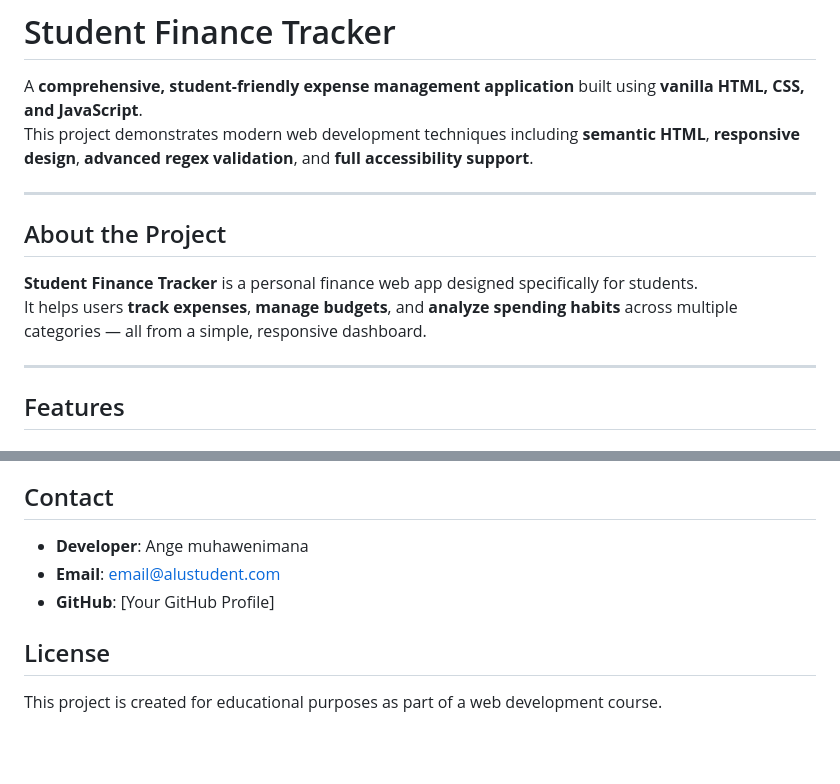
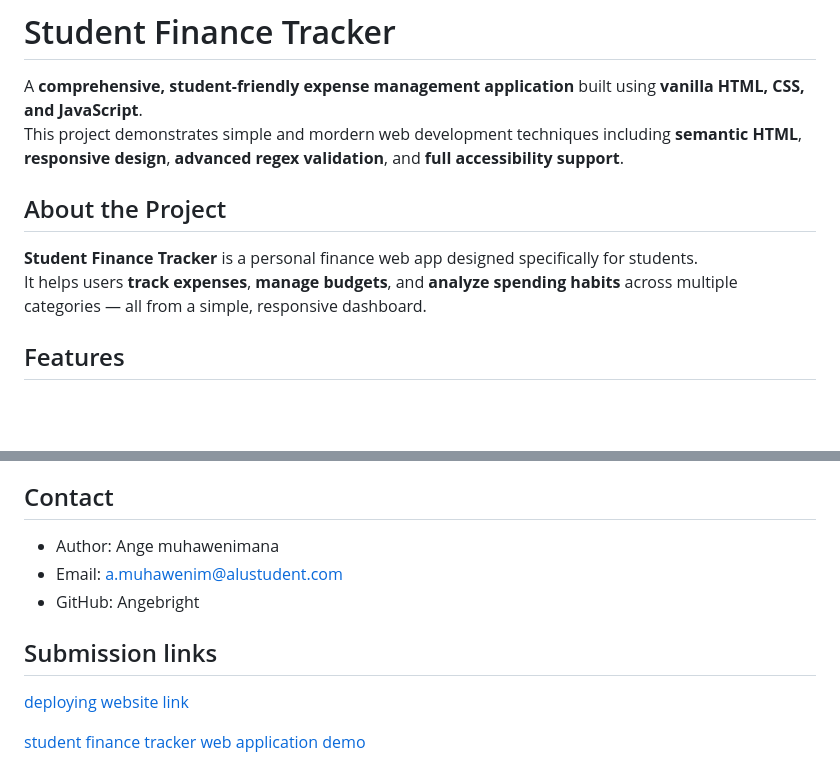
Before and after one commit to Angebright/Front-Web-Dev-Summative-Ange-Muhawenimana, a Markdown page: README.md, 2 parts joined by grey strips. Drawn GitHub-style; blank space fills up the shorter version.

```diff
--- a/README.md
+++ b/README.md
@@ -1,16 +1,14 @@
 #  Student Finance Tracker
 
 A **comprehensive, student-friendly expense management application** built using **vanilla HTML, CSS, and JavaScript**.
-This project demonstrates modern web development techniques including **semantic HTML**, **responsive design**, **advanced regex validation**, and **full accessibility support**.
+This project demonstrates simple and mordern web development techniques including **semantic HTML**, **responsive design**, **advanced regex validation**, and **full accessibility support**.
 
----
 
 ## About the Project
 
 **Student Finance Tracker** is a personal finance web app designed specifically for students.
 It helps users **track expenses**, **manage budgets**, and **analyze spending habits** across multiple categories — all from a simple, responsive dashboard.
 
----
 
 ##  Features
 
@@ -245,10 +241,14 @@ project/
 
 ## Contact
 
-- **Developer**: Ange muhawenimana
-- **Email**: email@alustudent.com
-- **GitHub**: [Your GitHub Profile]
+- Author: Ange muhawenimana
+- Email: a.muhawenim@alustudent.com
+- GitHub: Angebright
 
-## License
+##  Submission links
 
-This project is created for educational purposes as part of a web development course.
+
+[deploying website link](https://angebright.github.io/Front-Web-Dev-Summative-Ange-Muhawenimana/)
+
+
+[student finance tracker web application demo](https://youtu.be/UDikwO5HDHE)
```
Also changed, not shown: other parts of README.md (+0 -2 lines).
